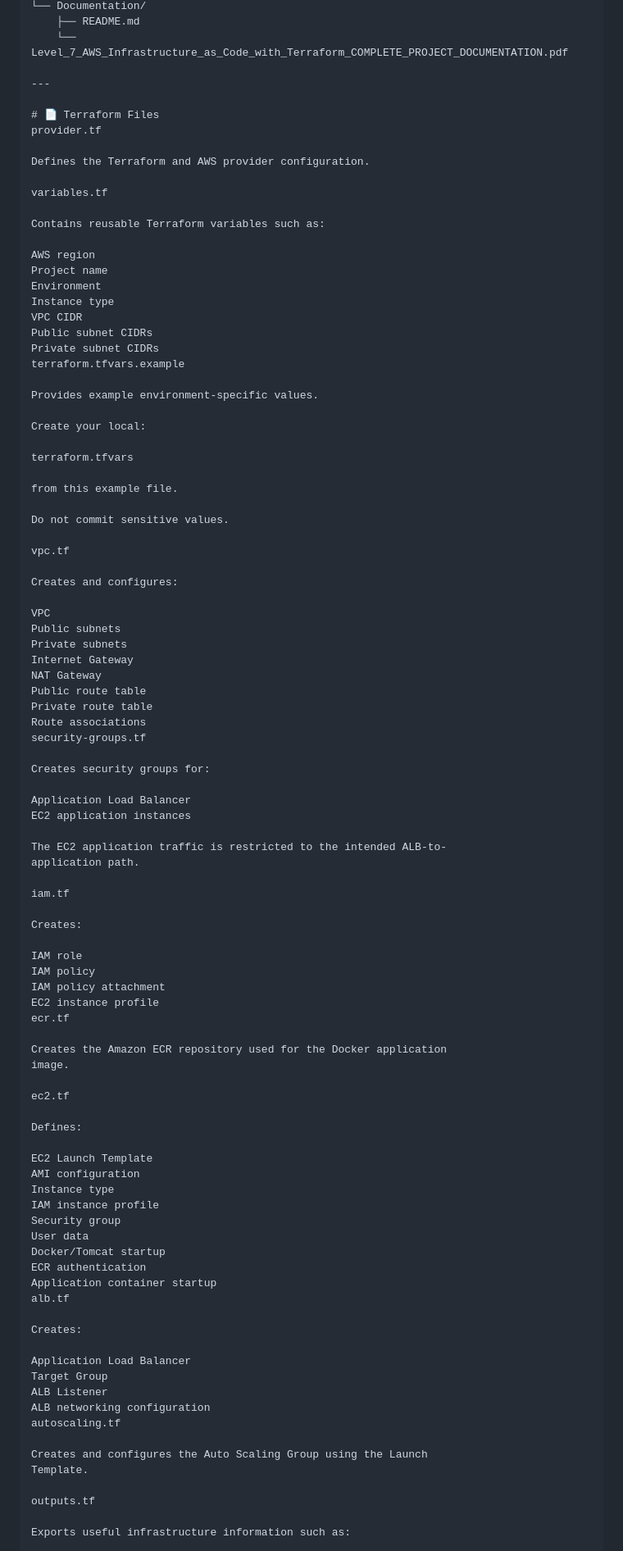
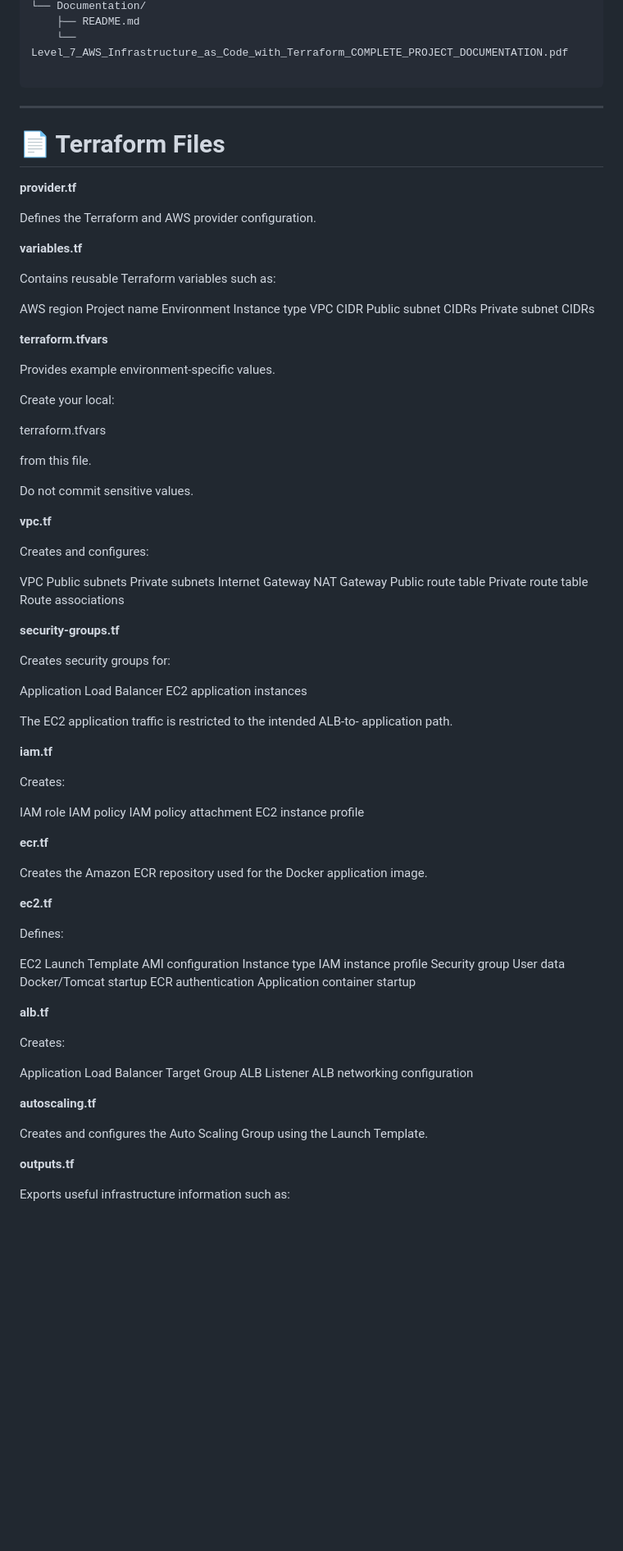
Before and after one commit to Manimaran200413/AWS-DevOps-Projects, a Markdown page: Level-07-AWS-Terraform-IaC/README.md, the part around one of its changes. Shown at 82% size. GitHub-like rendering; blank space fills up the shorter version.

Commit message:
correcting readme file

````diff
--- a/Level-07-AWS-Terraform-IaC/README.md
+++ b/Level-07-AWS-Terraform-IaC/README.md
@@ -209,14 +211,16 @@ Level-07-AWS-Terraform-IaC/
     ├── README.md
     └── Level_7_AWS_Infrastructure_as_Code_with_Terraform_COMPLETE_PROJECT_DOCUMENTATION.pdf
 
+```
+
 ---
 
 # 📄 Terraform Files
-provider.tf
+**provider.tf**
 
 Defines the Terraform and AWS provider configuration.
 
-variables.tf
+**variables.tf**
 
 Contains reusable Terraform variables such as:
 
@@ -227,7 +231,8 @@ Instance type
 VPC CIDR
 Public subnet CIDRs
 Private subnet CIDRs
-terraform.tfvars.example
+
+**terraform.tfvars**
 
 Provides example environment-specific values.
 
@@ -235,11 +240,11 @@ Create your local:
 
 terraform.tfvars
 
-from this example file.
+from this file.
 
 Do not commit sensitive values.
 
-vpc.tf
+**vpc.tf**
 
 Creates and configures:
 
@@ -251,7 +256,8 @@ NAT Gateway
 Public route table
 Private route table
 Route associations
-security-groups.tf
+
+**security-groups.tf**
 
 Creates security groups for:
 
@@ -261,7 +267,7 @@ EC2 application instances
 The EC2 application traffic is restricted to the intended ALB-to-
 application path.
 
-iam.tf
+**iam.tf**
 
 Creates:
 
@@ -269,12 +275,13 @@ IAM role
 IAM policy
 IAM policy attachment
 EC2 instance profile
-ecr.tf
+
+**ecr.tf**
 
 Creates the Amazon ECR repository used for the Docker application
 image.
 
-ec2.tf
+**ec2.tf**
 
 Defines:
 
@@ -287,7 +294,8 @@ User data
 Docker/Tomcat startup
 ECR authentication
 Application container startup
-alb.tf
+
+**alb.tf**
 
 Creates:
 
@@ -295,12 +303,13 @@ Application Load Balancer
 Target Group
 ALB Listener
 ALB networking configuration
-autoscaling.tf
+
+**autoscaling.tf**
 
 Creates and configures the Auto Scaling Group using the Launch
 Template.
 
-outputs.tf
+**outputs.tf**
 
 Exports useful infrastructure information such as:
 
````
Also changed, not shown: other parts of Level-07-AWS-Terraform-IaC/README.md (+11 -0 lines), Level-07-AWS-Terraform-IaC/Documentation/README.md (+14 -3 lines).
